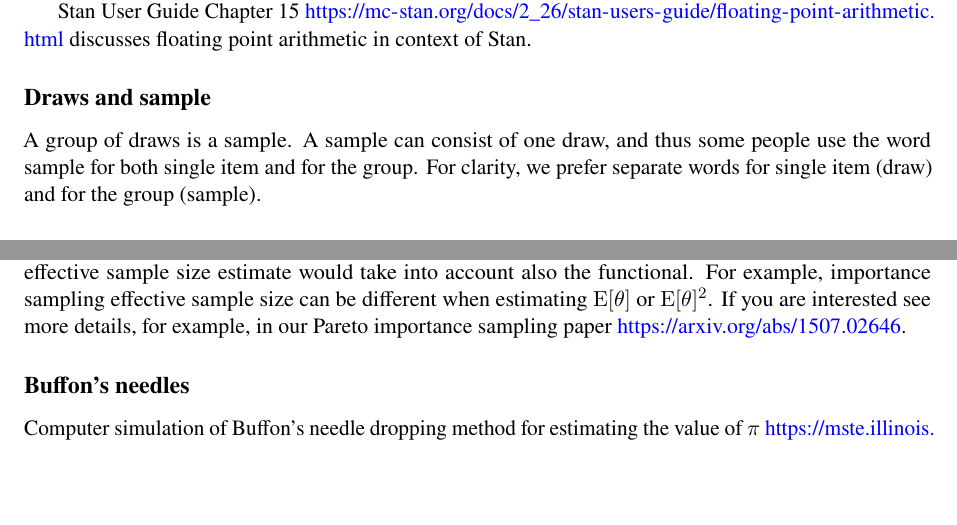
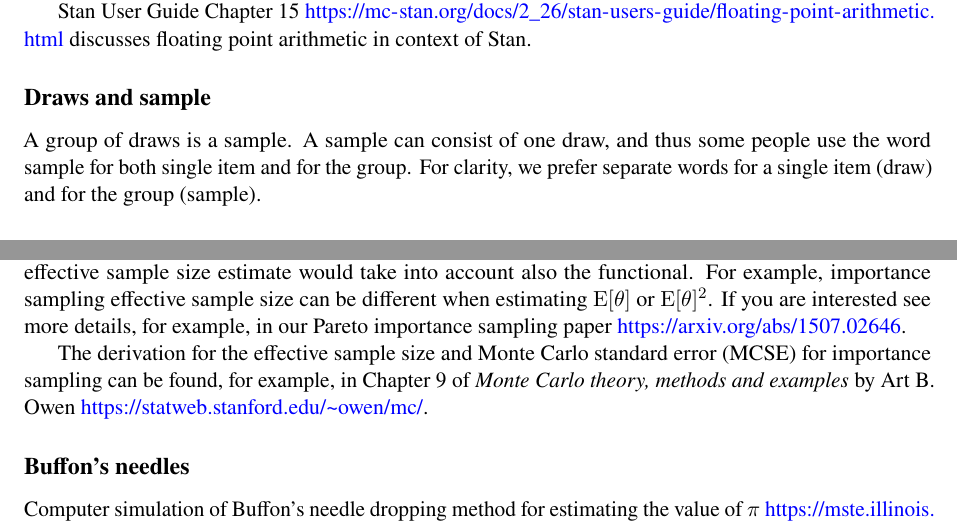
Before and after one commit to avehtari/BDA_course_Aalto, a LaTeX document (chapter_notes/BDA_notes_ch10.tex): two parts of pages 2 and 4 of 4, joined at a grey line, cut so that both start at the same text, the shorter picture padded with empty space. Compiled offline with pdfLaTeX.

Commit message:
added link to Art B. Owen's book

```diff
--- a/chapter_notes/BDA_notes_ch10.tex
+++ b/chapter_notes/BDA_notes_ch10.tex
@@ -135,7 +135,7 @@ Stan User Guide Chapter 15 \url{https://mc-stan.org/docs/2_26/stan-users-guide/f
 
  A group of draws is a sample. A sample can consist of one draw, and
  thus some people use the word sample for both single item and for the
- group. For clarity, we prefer separate words for single item (draw)
+ group. For clarity, we prefer separate words for a single item (draw)
  and for the group (sample).
 
   \subsection*{How many digits should be displayed}
@@ -243,6 +243,9 @@ Stan User Guide Chapter 15 \url{https://mc-stan.org/docs/2_26/stan-users-guide/f
 
  The effective sample size estimate mentioned in the book is generic approximation, and more accurate effective sample size estimate would take into account also the functional. For example, importance sampling effective sample size can be different when estimating $\E[\theta]$ or $\E[\theta]^2$. If you are interested see more details, for example, in our Pareto importance sampling paper \url{https://arxiv.org/abs/1507.02646}.
 
+The derivation for the effective sample size and Monte Carlo standard error (MCSE) for importance sampling can be found, for example, in Chapter 9 of \textit{Monte Carlo theory, methods and examples} by Art B. Owen \url{https://statweb.stanford.edu/~owen/mc/}.
+
+
  \subsection*{Buffon's needles}
 
  Computer simulation of Buffon's needle dropping method for estimating
```
Also changed, not shown: chapter_notes/BDA_notes_ch10.pdf, chapter_notes/BDA_notes_ch10.tex (2 more changed lines).
